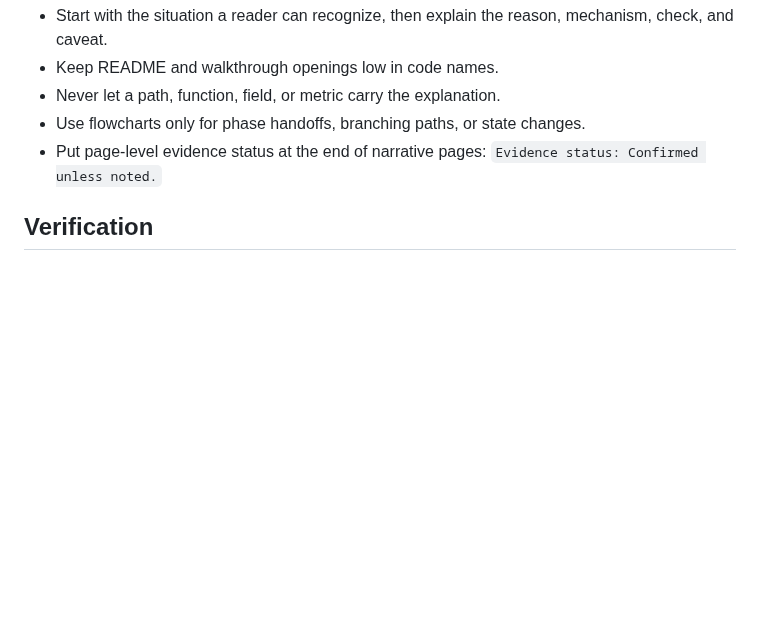
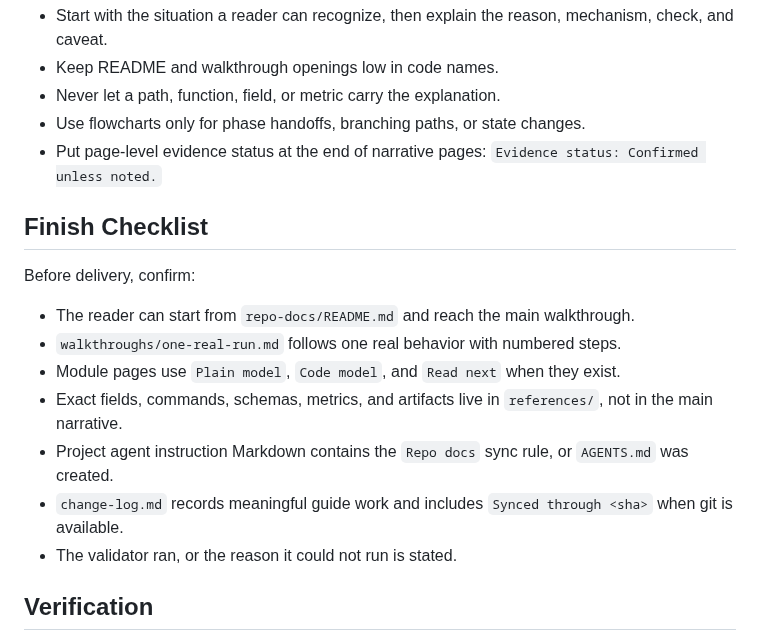
Before and after one commit to YurunChen/repo-docs-skills, a Markdown page: SKILL.md, the part around the change. Rendered like a GitHub page; blank space fills up the shorter version.

Commit message:
Add repo-docs finish checklist

```diff
--- a/SKILL.md
+++ b/SKILL.md
@@ -157,6 +157,18 @@ Use [WRITING.md](WRITING.md) for voice and explanation rules. The short version:
 - Use flowcharts only for phase handoffs, branching paths, or state changes.
 - Put page-level evidence status at the end of narrative pages: `Evidence status: Confirmed unless noted.`
 
+## Finish Checklist
+
+Before delivery, confirm:
+
+- The reader can start from `repo-docs/README.md` and reach the main walkthrough.
+- `walkthroughs/one-real-run.md` follows one real behavior with numbered steps.
+- Module pages use `Plain model`, `Code model`, and `Read next` when they exist.
+- Exact fields, commands, schemas, metrics, and artifacts live in `references/`, not in the main narrative.
+- Project agent instruction Markdown contains the `Repo docs` sync rule, or `AGENTS.md` was created.
+- `change-log.md` records meaningful guide work and includes `Synced through <sha>` when git is available.
+- The validator ran, or the reason it could not run is stated.
+
 ## Verification
 
 Before finishing, check structure, local links, source links, narrative flow, module ownership, and reference-page lookup behavior.
```
